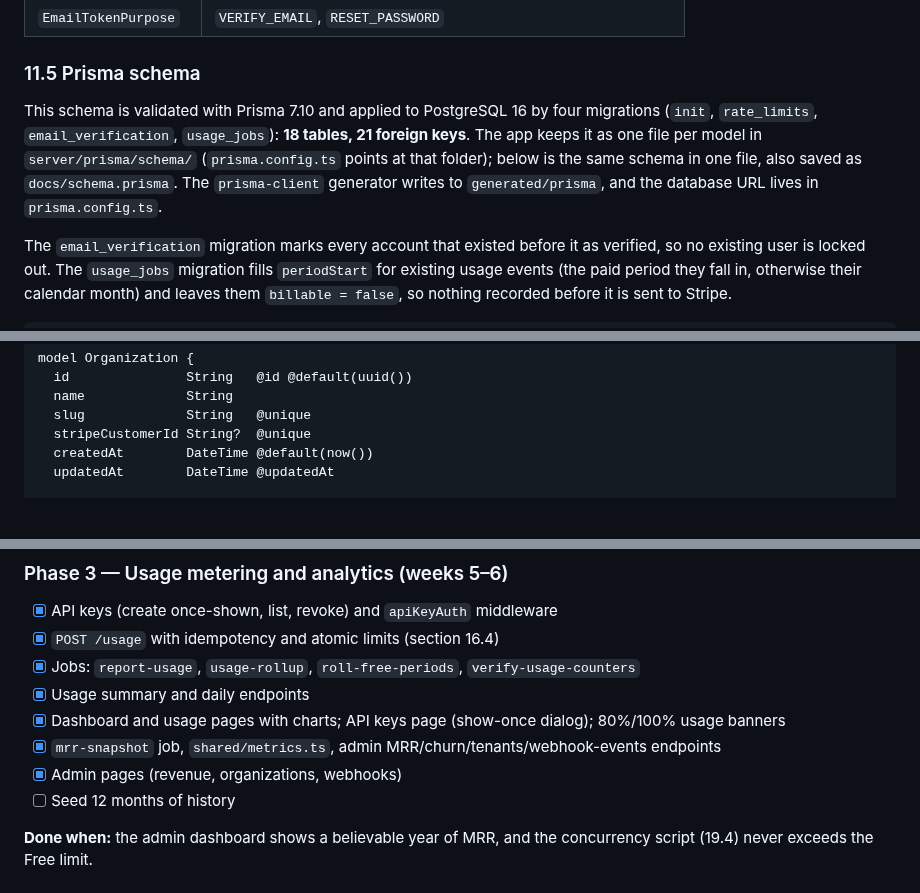
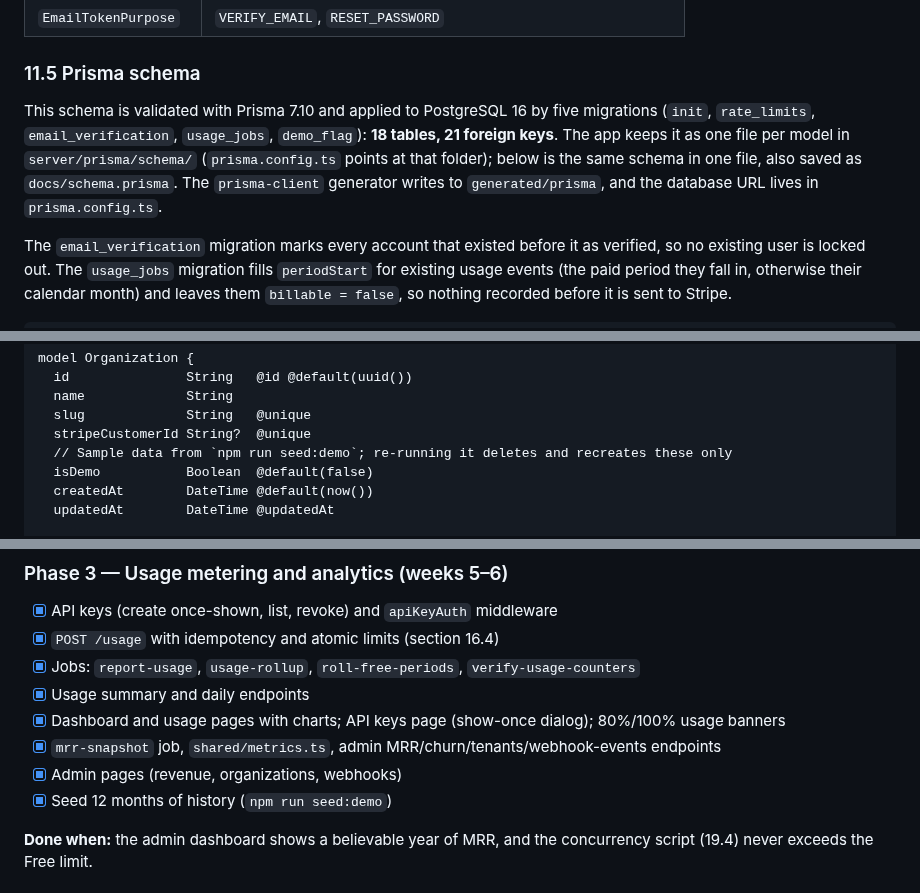
Before and after one commit to ashikurriyal/Multi-Tenant-SaaS, a Markdown page: docs/LedgerFlow.md, 3 parts joined by grey strips. GitHub-like rendering; blank space fills up the shorter version.

```diff
--- a/docs/LedgerFlow.md
+++ b/docs/LedgerFlow.md
@@ -1292,7 +1293,7 @@ erDiagram
 
 ### 11.5 Prisma schema
 
-This schema is validated with Prisma 7.10 and applied to PostgreSQL 16 by four migrations (`init`, `rate_limits`, `email_verification`, `usage_jobs`): **18 tables, 21 foreign keys**. The app keeps it as one file per model in `server/prisma/schema/` (`prisma.config.ts` points at that folder); below is the same schema in one file, also saved as `docs/schema.prisma`. The `prisma-client` generator writes to `generated/prisma`, and the database URL lives in `prisma.config.ts`.
+This schema is validated with Prisma 7.10 and applied to PostgreSQL 16 by five migrations (`init`, `rate_limits`, `email_verification`, `usage_jobs`, `demo_flag`): **18 tables, 21 foreign keys**. The app keeps it as one file per model in `server/prisma/schema/` (`prisma.config.ts` points at that folder); below is the same schema in one file, also saved as `docs/schema.prisma`. The `prisma-client` generator writes to `generated/prisma`, and the database URL lives in `prisma.config.ts`.
 
 The `email_verification` migration marks every account that existed before it as verified, so no existing user is locked out. The `usage_jobs` migration fills `periodStart` for existing usage events (the paid period they fall in, otherwise their calendar month) and leaves them `billable = false`, so nothing recorded before it is sent to Stripe.
 
@@ -1393,6 +1394,8 @@ model Organization {
   name             String
   slug             String   @unique
   stripeCustomerId String?  @unique
+  // Sample data from `npm run seed:demo`; re-running it deletes and recreates these only
+  isDemo           Boolean  @default(false)
   createdAt        DateTime @default(now())
   updatedAt        DateTime @updatedAt
 
@@ -2536,7 +2544,7 @@ Each phase ends with something deployed and demoable. Deploy from week 1 so depl
 - [x] Dashboard and usage pages with charts; API keys page (show-once dialog); 80%/100% usage banners
 - [x] `mrr-snapshot` job, `shared/metrics.ts`, admin MRR/churn/tenants/webhook-events endpoints
 - [x] Admin pages (revenue, organizations, webhooks)
-- [ ] Seed 12 months of history
+- [x] Seed 12 months of history (`npm run seed:demo`)
 
 **Done when:** the admin dashboard shows a believable year of MRR, and the concurrency script (19.4) never exceeds the Free limit.
 
```
Also changed, not shown: other parts of docs/LedgerFlow.md (+9 -3 lines), docs/deployment.md (+12 -0 lines), docs/ledgerflow-erd.png, 10 other files.
